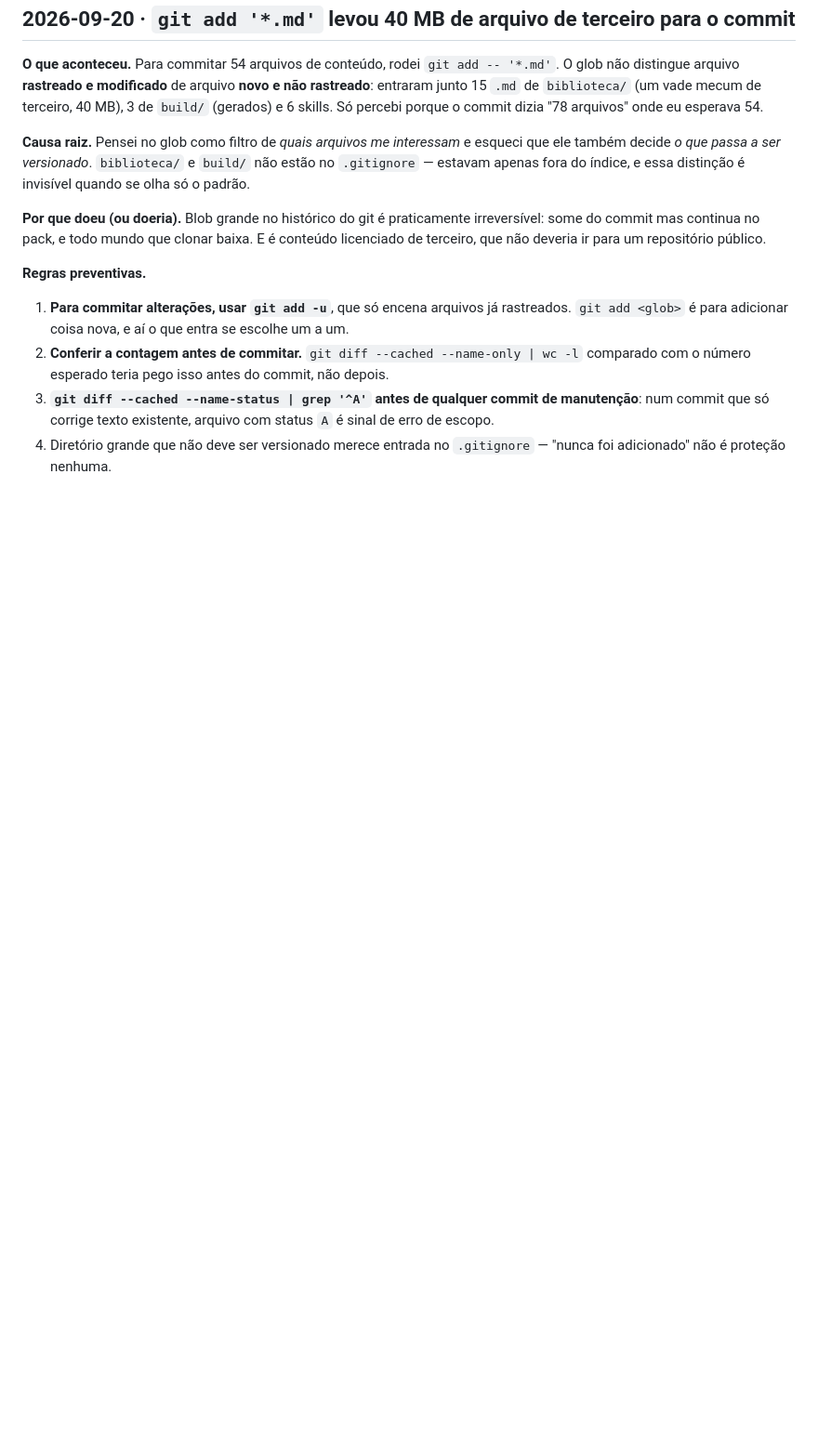
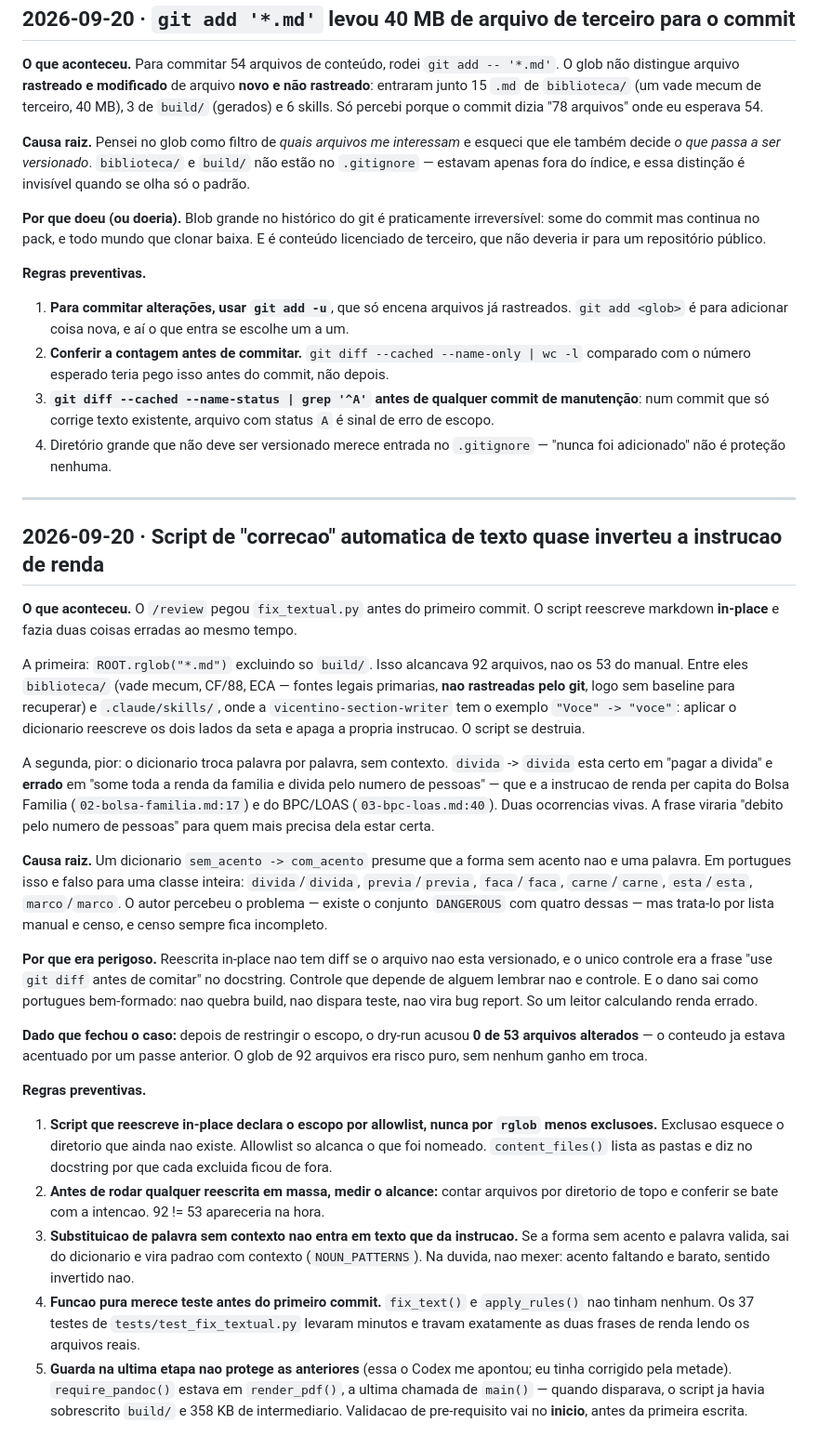
Before and after one commit to marques33/manual_vicentinos, a Markdown page: tasks/lessons.md, the part around the change. Shown at 93% size. Rendered like a GitHub page; blank space fills up the shorter version.

Commit message:
docs(licoes): reescrita in-place e substituicao de palavra sem contexto
Registra a licao do /review de hoje. As duas regras que importam: escopo de
script que reescreve in-place se declara por allowlist, nunca por rglob menos
exclusoes; e substituicao palavra-a-palavra nao entra em texto que da
instrucao quando a forma sem acento tambem e palavra valida.

Inclui a correcao pela metade que o Codex apontou: guarda de pre-requisito
na ultima etapa nao protege as escritas anteriores.

Co-Authored-By: Claude Opus 5 (1M context) <noreply@anthropic.com>

```diff
--- a/tasks/lessons.md
+++ b/tasks/lessons.md
@@ -464,3 +464,55 @@ repositório público.
    `A` é sinal de erro de escopo.
 4. Diretório grande que não deve ser versionado merece entrada no `.gitignore`
    — "nunca foi adicionado" não é proteção nenhuma.
+
+---
+
+## 2026-09-20 · Script de "correcao" automatica de texto quase inverteu a instrucao de renda
+
+**O que aconteceu.** O `/review` pegou `fix_textual.py` antes do primeiro commit. O script
+reescreve markdown **in-place** e fazia duas coisas erradas ao mesmo tempo.
+
+A primeira: `ROOT.rglob("*.md")` excluindo so `build/`. Isso alcancava 92 arquivos, nao os
+53 do manual. Entre eles `biblioteca/` (vade mecum, CF/88, ECA — fontes legais primarias,
+**nao rastreadas pelo git**, logo sem baseline para recuperar) e `.claude/skills/`, onde a
+`vicentino-section-writer` tem o exemplo `"Voce" -> "voce"`: aplicar o dicionario reescreve
+os dois lados da seta e apaga a propria instrucao. O script se destruia.
+
+A segunda, pior: o dicionario troca palavra por palavra, sem contexto. `divida` -> `divida`
+esta certo em "pagar a divida" e **errado** em "some toda a renda da familia e divida pelo
+numero de pessoas" — que e a instrucao de renda per capita do Bolsa Familia
+(`02-bolsa-familia.md:17`) e do BPC/LOAS (`03-bpc-loas.md:40`). Duas ocorrencias vivas. A
+frase viraria "debito pelo numero de pessoas" para quem mais precisa dela estar certa.
+
+**Causa raiz.** Um dicionario `sem_acento -> com_acento` presume que a forma sem acento nao
+e uma palavra. Em portugues isso e falso para uma classe inteira: `divida`/`divida`,
+`previa`/`previa`, `faca`/`faca`, `carne`/`carne`, `esta`/`esta`, `marco`/`marco`. O autor
+percebeu o problema — existe o conjunto `DANGEROUS` com quatro dessas — mas trata-lo por
+lista manual e censo, e censo sempre fica incompleto.
+
+**Por que era perigoso.** Reescrita in-place nao tem diff se o arquivo nao esta versionado,
+e o unico controle era a frase "use `git diff` antes de comitar" no docstring. Controle que
+depende de alguem lembrar nao e controle. E o dano sai como portugues bem-formado: nao
+quebra build, nao dispara teste, nao vira bug report. So um leitor calculando renda errado.
+
+**Dado que fechou o caso:** depois de restringir o escopo, o dry-run acusou **0 de 53
+arquivos alterados** — o conteudo ja estava acentuado por um passe anterior. O glob de 92
+arquivos era risco puro, sem nenhum ganho em troca.
+
+**Regras preventivas.**
+1. **Script que reescreve in-place declara o escopo por allowlist, nunca por `rglob` menos
+   exclusoes.** Exclusao esquece o diretorio que ainda nao existe. Allowlist so alcanca o
+   que foi nomeado. `content_files()` lista as pastas e diz no docstring por que cada
+   excluida ficou de fora.
+2. **Antes de rodar qualquer reescrita em massa, medir o alcance:** contar arquivos por
+   diretorio de topo e conferir se bate com a intencao. 92 != 53 apareceria na hora.
+3. **Substituicao de palavra sem contexto nao entra em texto que da instrucao.** Se a forma
+   sem acento e palavra valida, sai do dicionario e vira padrao com contexto
+   (`NOUN_PATTERNS`). Na duvida, nao mexer: acento faltando e barato, sentido invertido nao.
+4. **Funcao pura merece teste antes do primeiro commit.** `fix_text()` e `apply_rules()`
+   nao tinham nenhum. Os 37 testes de `tests/test_fix_textual.py` levaram minutos e travam
+   exatamente as duas frases de renda lendo os arquivos reais.
+5. **Guarda na ultima etapa nao protege as anteriores** (essa o Codex me apontou; eu tinha
+   corrigido pela metade). `require_pandoc()` estava em `render_pdf()`, a ultima chamada de
+   `main()` — quando disparava, o script ja havia sobrescrito `build/` e 358 KB de
+   intermediario. Validacao de pre-requisito vai no **inicio**, antes da primeira escrita.
```
